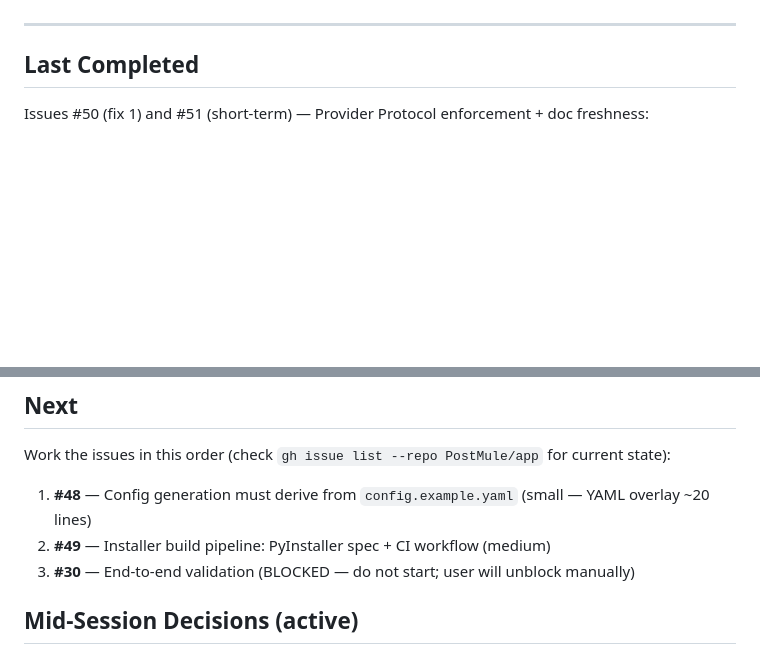
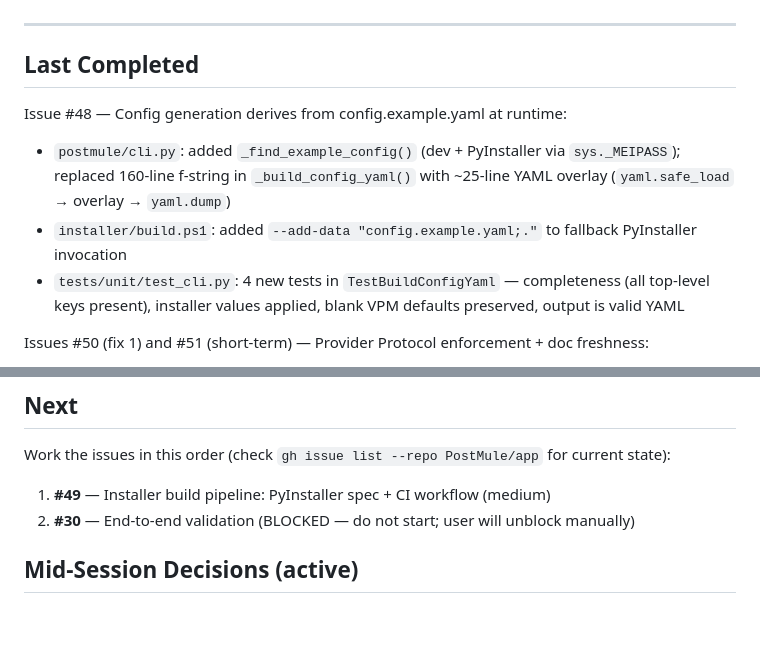
Before and after one commit to PostMule/postmule, a Markdown page: HANDOFF.md, 2 parts joined by grey strips. Drawn GitHub-style; blank space fills up the shorter version.

Commit message:
Update HANDOFF.md: #48 complete, next is #49
Co-Authored-By: Claude Sonnet 4.6 <noreply@anthropic.com>

```diff
--- a/HANDOFF.md
+++ b/HANDOFF.md
@@ -15,6 +15,11 @@ If files are modified, commit them before starting new work. Never let a session
 ---
 
 ## Last Completed
+Issue #48 — Config generation derives from config.example.yaml at runtime:
+- `postmule/cli.py`: added `_find_example_config()` (dev + PyInstaller via `sys._MEIPASS`); replaced 160-line f-string in `_build_config_yaml()` with ~25-line YAML overlay (`yaml.safe_load` → overlay → `yaml.dump`)
+- `installer/build.ps1`: added `--add-data "config.example.yaml;."` to fallback PyInstaller invocation
+- `tests/unit/test_cli.py`: 4 new tests in `TestBuildConfigYaml` — completeness (all top-level keys present), installer values applied, blank VPM defaults preserved, output is valid YAML
+
 Issues #50 (fix 1) and #51 (short-term) — Provider Protocol enforcement + doc freshness:
 - New: `.github/pull_request_template.md` — doc checklist on every PR (config, providers, mockup, /help, README, CLAUDE.md) + test reminders
 - `email/storage/llm/spreadsheet base.py` — `health_check() -> HealthResult` added to each Protocol; omitting it now fails runtime `isinstance()` checks and type-checker validation
@@ -76,9 +81,8 @@ Previously: Issues #42 and #43 — README overhaul + Help page overhaul
 ## Next
 Work the issues in this order (check `gh issue list --repo PostMule/app` for current state):
 
-1. **#48** — Config generation must derive from `config.example.yaml` (small — YAML overlay ~20 lines)
-2. **#49** — Installer build pipeline: PyInstaller spec + CI workflow (medium)
-3. **#30** — End-to-end validation (BLOCKED — do not start; user will unblock manually)
+1. **#49** — Installer build pipeline: PyInstaller spec + CI workflow (medium)
+2. **#30** — End-to-end validation (BLOCKED — do not start; user will unblock manually)
 
 ## Mid-Session Decisions (active)
 - **Friendly name is primary, must be unique.** Canonical `name` (LLM-extracted) shown as secondary muted text. Validation must block save if friendly_name already exists on another entity.
```
